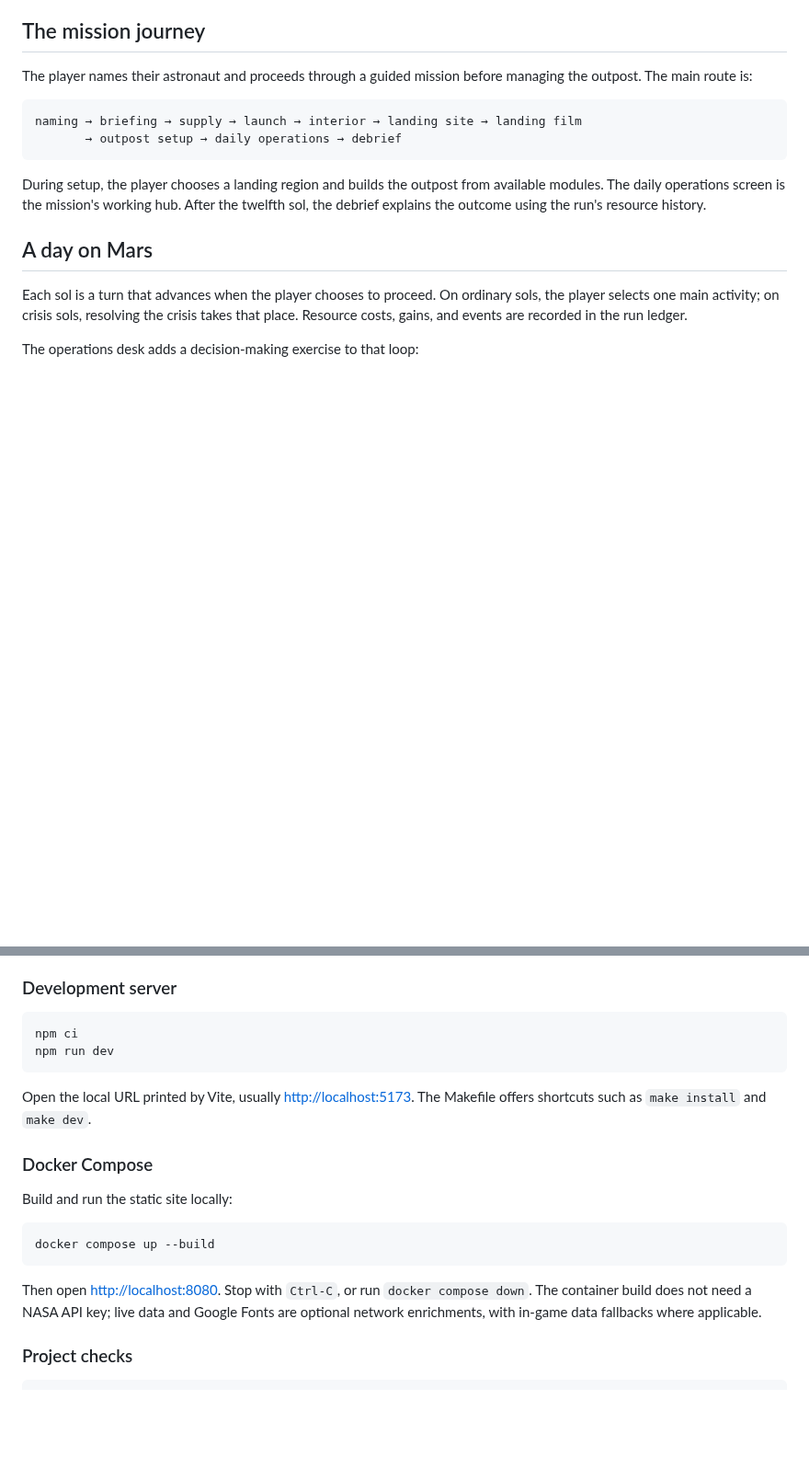
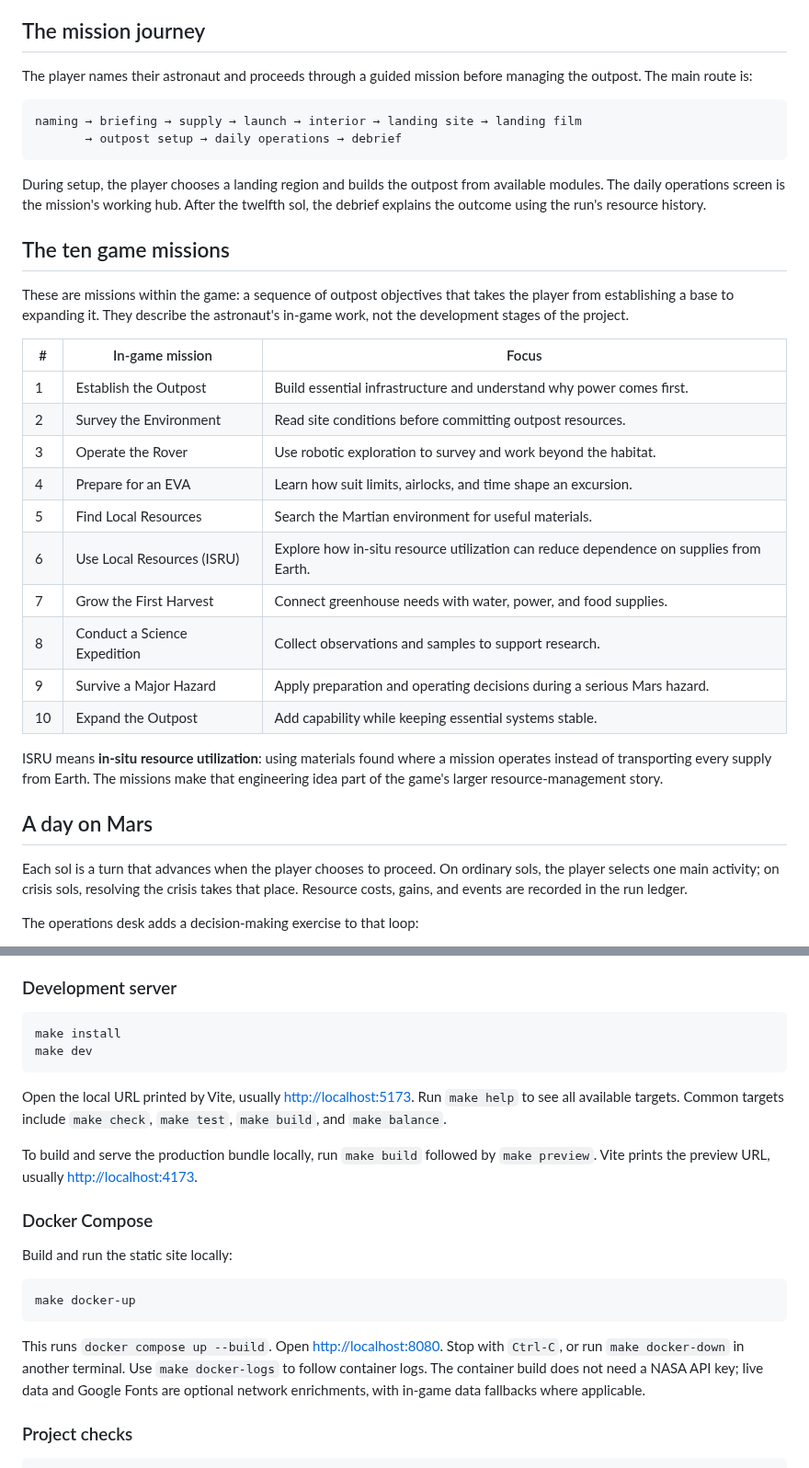
Before and after one commit to Theteamakrasia/Mars-Horizon-Junior-Astronaut-Mission-Trainer, a Markdown page: README.md, 2 parts joined by grey strips. Shown at 92% size. Rendered like a GitHub page; blank space fills up the shorter version.

Commit message:
docs(readme): add navigation and game mission overview

````diff
--- a/README.md
+++ b/README.md
@@ -69,6 +83,29 @@ naming → briefing → supply → launch → interior → landing site → land
 During setup, the player chooses a landing region and builds the outpost from available
 modules. The daily operations screen is the mission's working hub. After the twelfth sol, the
 debrief explains the outcome using the run's resource history.
+
+## The ten game missions
+
+These are missions within the game: a sequence of outpost objectives that takes the player
+from establishing a base to expanding it. They describe the astronaut's in-game work, not the
+development stages of the project.
+
+| # | In-game mission | Focus |
+| --- | --- | --- |
+| 1 | Establish the Outpost | Build essential infrastructure and understand why power comes first. |
+| 2 | Survey the Environment | Read site conditions before committing outpost resources. |
+| 3 | Operate the Rover | Use robotic exploration to survey and work beyond the habitat. |
+| 4 | Prepare for an EVA | Learn how suit limits, airlocks, and time shape an excursion. |
+| 5 | Find Local Resources | Search the Martian environment for useful materials. |
+| 6 | Use Local Resources (ISRU) | Explore how in-situ resource utilization can reduce dependence on supplies from Earth. |
+| 7 | Grow the First Harvest | Connect greenhouse needs with water, power, and food supplies. |
+| 8 | Conduct a Science Expedition | Collect observations and samples to support research. |
+| 9 | Survive a Major Hazard | Apply preparation and operating decisions during a serious Mars hazard. |
+| 10 | Expand the Outpost | Add capability while keeping essential systems stable. |
+
+ISRU means **in-situ resource utilization**: using materials found where a mission operates
+instead of transporting every supply from Earth. The missions make that engineering idea part
+of the game's larger resource-management story.
 
 ## A day on Mars
 
@@ -149,24 +186,29 @@ points for further discussion about Mars, space weather, and engineering.
 ### Development server
 
 ```sh
-npm ci
-npm run dev
+make install
+make dev
 ```
 
-Open the local URL printed by Vite, usually <http://localhost:5173>. The Makefile offers
-shortcuts such as `make install` and `make dev`.
+Open the local URL printed by Vite, usually <http://localhost:5173>. Run `make help` to see
+all available targets. Common targets include `make check`, `make test`, `make build`, and
+`make balance`.
+
+To build and serve the production bundle locally, run `make build` followed by `make preview`.
+Vite prints the preview URL, usually <http://localhost:4173>.
 
 ### Docker Compose
 
 Build and run the static site locally:
 
 ```sh
-docker compose up --build
+make docker-up
 ```
 
-Then open <http://localhost:8080>. Stop with `Ctrl-C`, or run `docker compose down`. The
-container build does not need a NASA API key; live data and Google Fonts are optional network
-enrichments, with in-game data fallbacks where applicable.
+This runs `docker compose up --build`. Open <http://localhost:8080>. Stop with `Ctrl-C`, or
+run `make docker-down` in another terminal. Use `make docker-logs` to follow container logs.
+The container build does not need a NASA API key; live data and Google Fonts are optional
+network enrichments, with in-game data fallbacks where applicable.
 
 ### Project checks
 
````
Also changed, not shown: other parts of README.md (+14 -0 lines).
